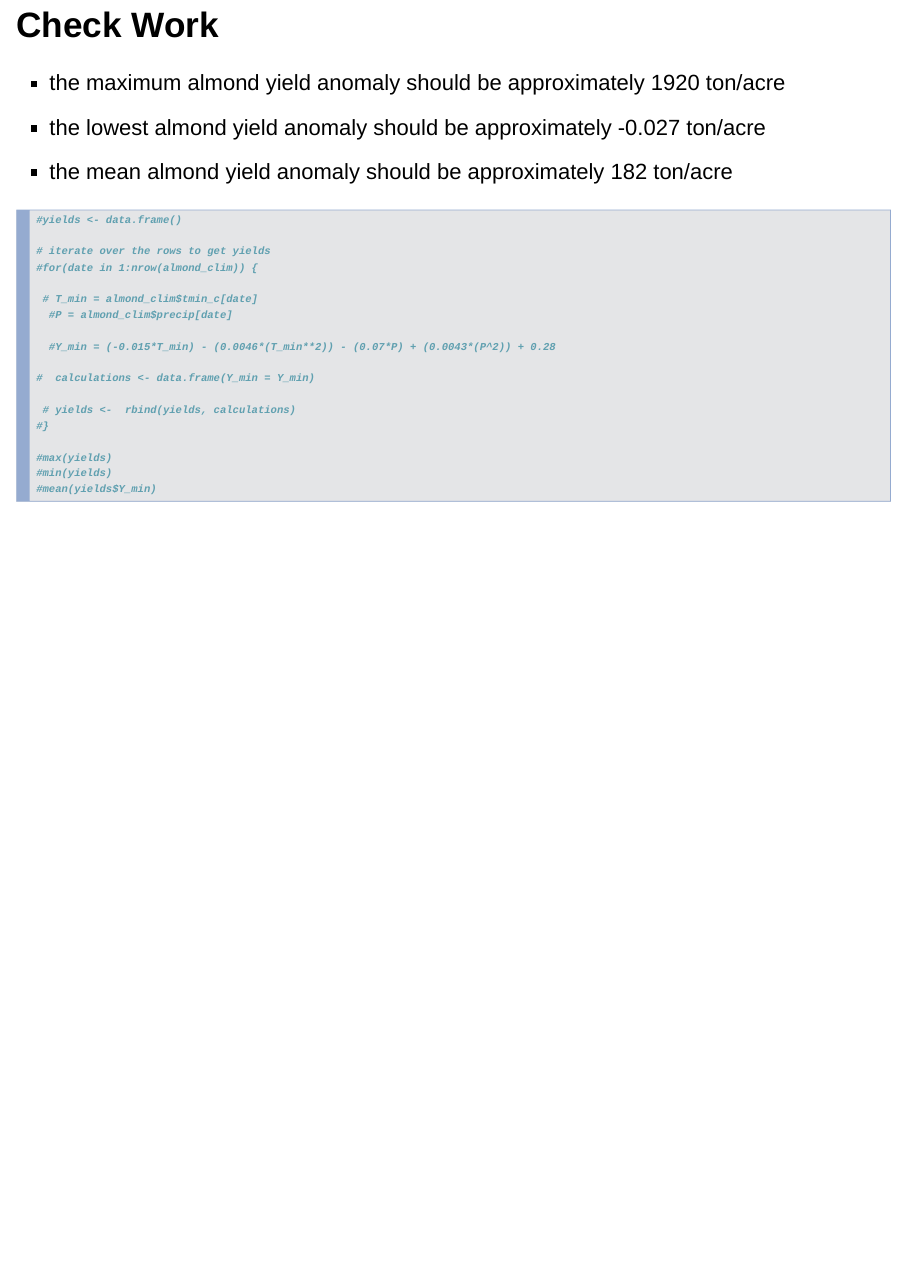
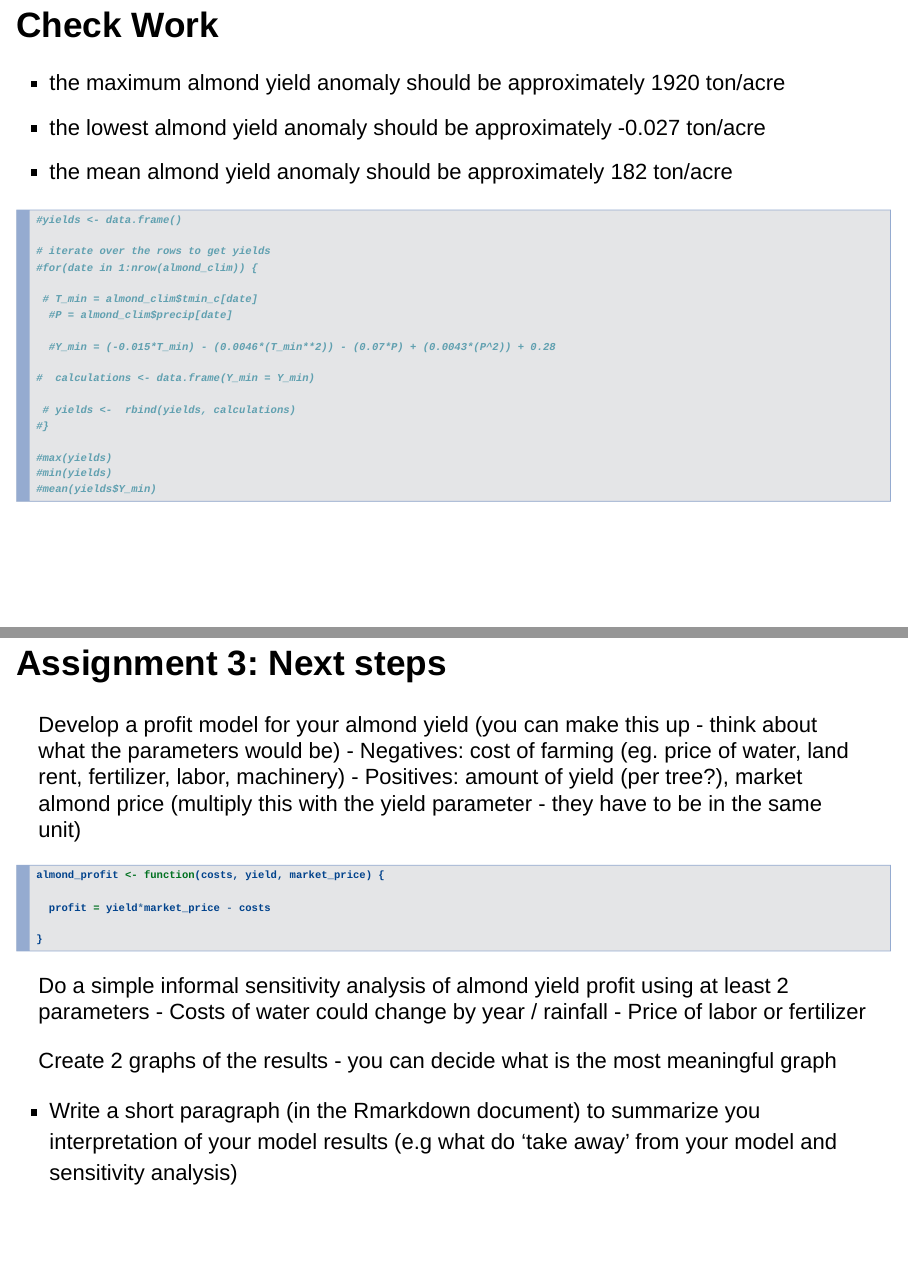
Before and after one commit to lunacatalan/eds-230-modeling, an R Markdown document (assignments/alond_yield.Rmd): page 8 of 8 before the commit and pages 8 and 9 of 9 after it, the two joined at a grey line. Rendered offline with R 4.5, knitr and Pandoc, with nearby package versions.

Commit message:
added assignment 3, and started brainstorming costs

````diff
--- a/assignments/alond_yield.Rmd
+++ b/assignments/alond_yield.Rmd
@@ -134,3 +134,29 @@ almond_yield
 #min(yields)
 #mean(yields$Y_min)
 ```
+
+
+# Assignment 3: Next steps
+
+Develop a profit model for your almond yield (you can make this up - think about what the parameters would be)
+- Negatives: cost of farming (eg. price of water, land rent, fertilizer, labor, machinery)
+- Positives: amount of yield (per tree?), market almond price (multiply this with the yield parameter - they have to be in the same unit)
+
+```{r}
+
+almond_profit <- function(costs, yield, market_price) {
+
+  profit = yield*market_price - costs
+
+}
+
+```
+
+
+Do a simple informal sensitivity analysis of almond yield profit using at least 2 parameters
+- Costs of water could change by year / rainfall
+- Price of labor or fertilizer
+
+Create 2 graphs of the results - you can decide what is the most meaningful graph
+
+* Write a short paragraph (in the Rmarkdown document) to summarize you interpretation of your model results (e.g what do 'take away' from your model and sensitivity analysis)
````
